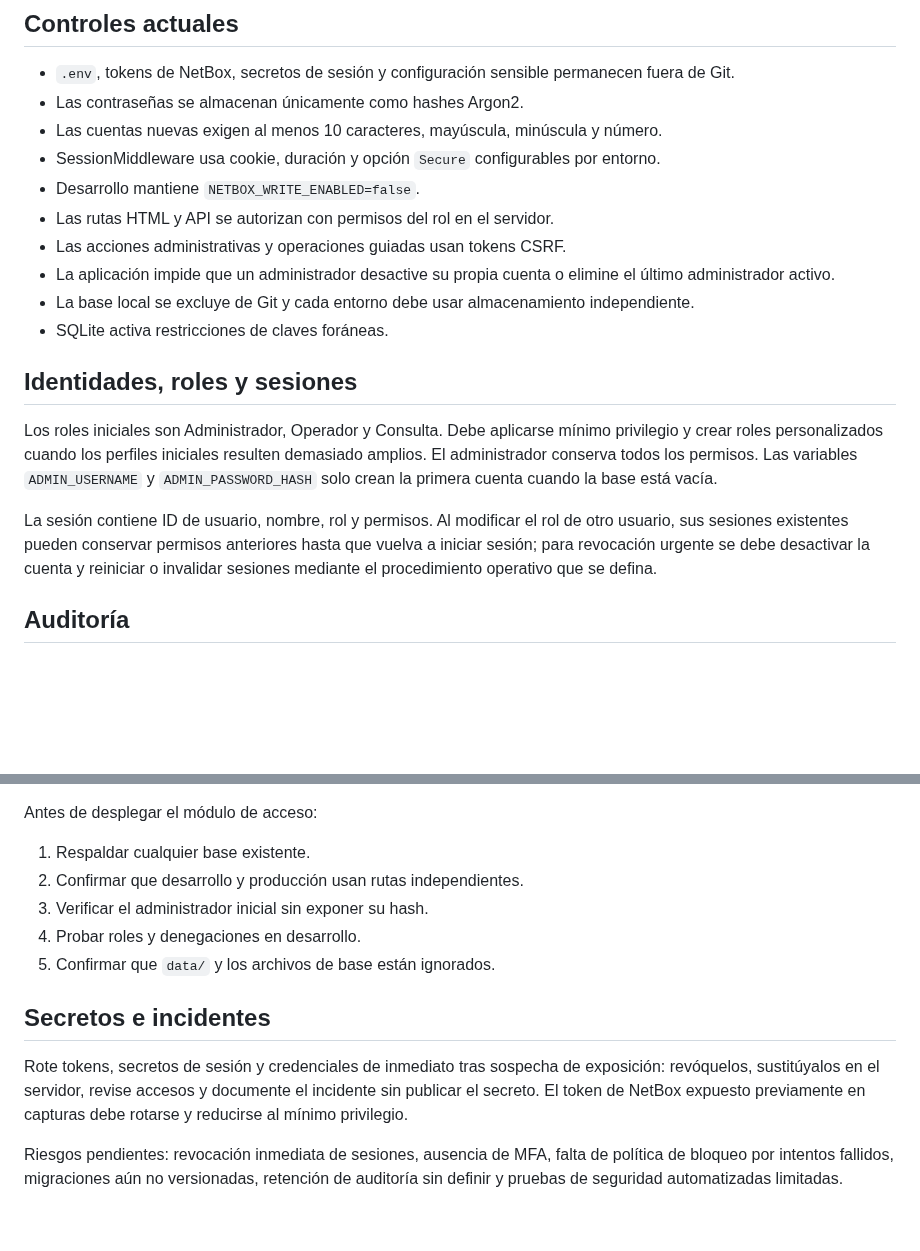
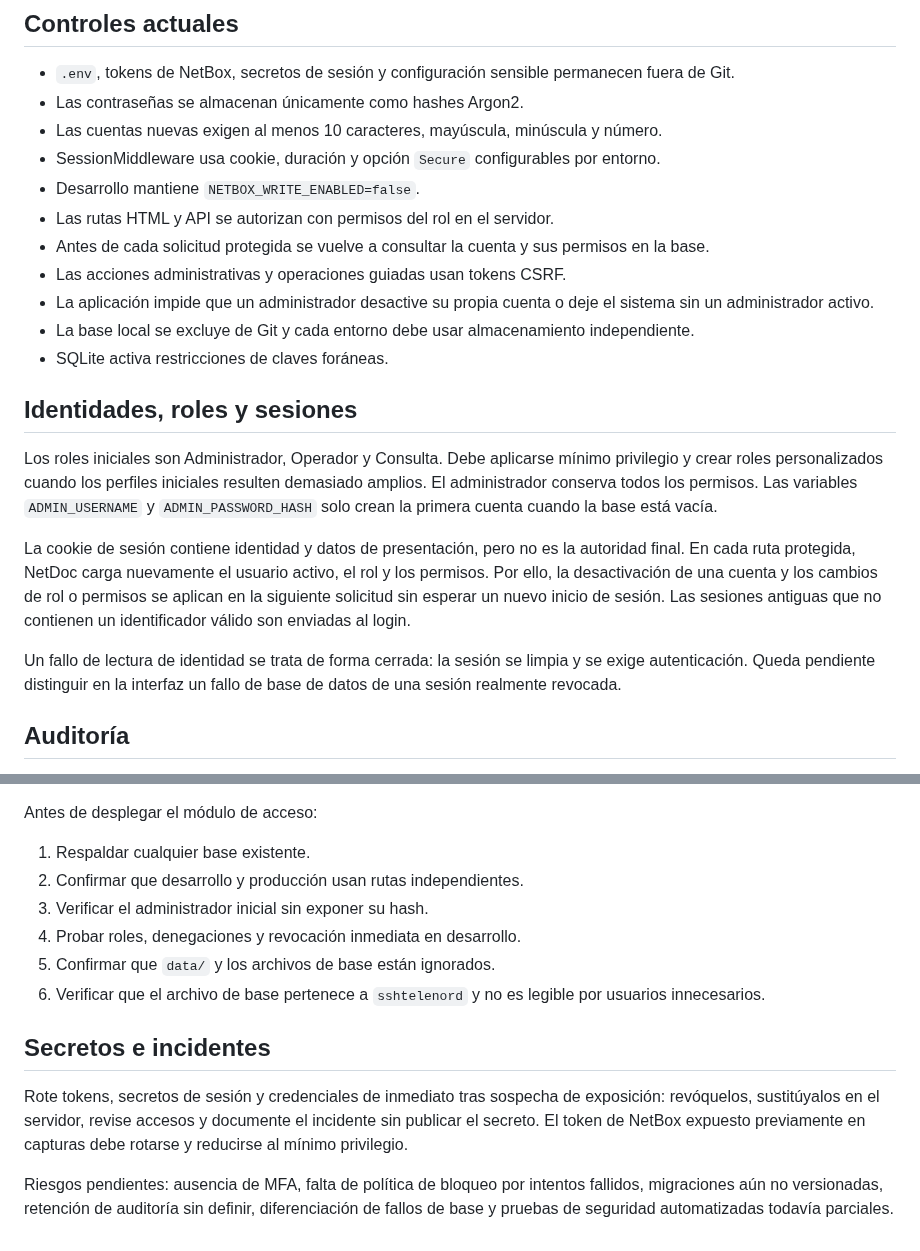
Before and after one commit to tito9903-byte/netdoc, a Markdown page: docs/SECURITY.md, 2 parts joined by grey strips. Drawn GitHub-style; blank space fills up the shorter version.

Commit message:
docs: document immediate access revocation

```diff
--- a/docs/SECURITY.md
+++ b/docs/SECURITY.md
@@ -8,8 +8,9 @@
 - SessionMiddleware usa cookie, duración y opción `Secure` configurables por entorno.
 - Desarrollo mantiene `NETBOX_WRITE_ENABLED=false`.
 - Las rutas HTML y API se autorizan con permisos del rol en el servidor.
+- Antes de cada solicitud protegida se vuelve a consultar la cuenta y sus permisos en la base.
 - Las acciones administrativas y operaciones guiadas usan tokens CSRF.
-- La aplicación impide que un administrador desactive su propia cuenta o elimine el último administrador activo.
+- La aplicación impide que un administrador desactive su propia cuenta o deje el sistema sin un administrador activo.
 - La base local se excluye de Git y cada entorno debe usar almacenamiento independiente.
 - SQLite activa restricciones de claves foráneas.
 
@@ -17,7 +18,9 @@
 
 Los roles iniciales son Administrador, Operador y Consulta. Debe aplicarse mínimo privilegio y crear roles personalizados cuando los perfiles iniciales resulten demasiado amplios. El administrador conserva todos los permisos. Las variables `ADMIN_USERNAME` y `ADMIN_PASSWORD_HASH` solo crean la primera cuenta cuando la base está vacía.
 
-La sesión contiene ID de usuario, nombre, rol y permisos. Al modificar el rol de otro usuario, sus sesiones existentes pueden conservar permisos anteriores hasta que vuelva a iniciar sesión; para revocación urgente se debe desactivar la cuenta y reiniciar o invalidar sesiones mediante el procedimiento operativo que se defina.
+La cookie de sesión contiene identidad y datos de presentación, pero no es la autoridad final. En cada ruta protegida, NetDoc carga nuevamente el usuario activo, el rol y los permisos. Por ello, la desactivación de una cuenta y los cambios de rol o permisos se aplican en la siguiente solicitud sin esperar un nuevo inicio de sesión. Las sesiones antiguas que no contienen un identificador válido son enviadas al login.
+
+Un fallo de lectura de identidad se trata de forma cerrada: la sesión se limpia y se exige autenticación. Queda pendiente distinguir en la interfaz un fallo de base de datos de una sesión realmente revocada.
 
 ## Auditoría
 
@@ -40,11 +43,12 @@ Antes de desplegar el módulo de acceso:
 1. Respaldar cualquier base existente.
 2. Confirmar que desarrollo y producción usan rutas independientes.
 3. Verificar el administrador inicial sin exponer su hash.
-4. Probar roles y denegaciones en desarrollo.
+4. Probar roles, denegaciones y revocación inmediata en desarrollo.
 5. Confirmar que `data/` y los archivos de base están ignorados.
+6. Verificar que el archivo de base pertenece a `sshtelenord` y no es legible por usuarios innecesarios.
 
 ## Secretos e incidentes
 
 Rote tokens, secretos de sesión y credenciales de inmediato tras sospecha de exposición: revóquelos, sustitúyalos en el servidor, revise accesos y documente el incidente sin publicar el secreto. El token de NetBox expuesto previamente en capturas debe rotarse y reducirse al mínimo privilegio.
 
-Riesgos pendientes: revocación inmediata de sesiones, ausencia de MFA, falta de política de bloqueo por intentos fallidos, migraciones aún no versionadas, retención de auditoría sin definir y pruebas de seguridad automatizadas limitadas.
+Riesgos pendientes: ausencia de MFA, falta de política de bloqueo por intentos fallidos, migraciones aún no versionadas, retención de auditoría sin definir, diferenciación de fallos de base y pruebas de seguridad automatizadas todavía parciales.
```
